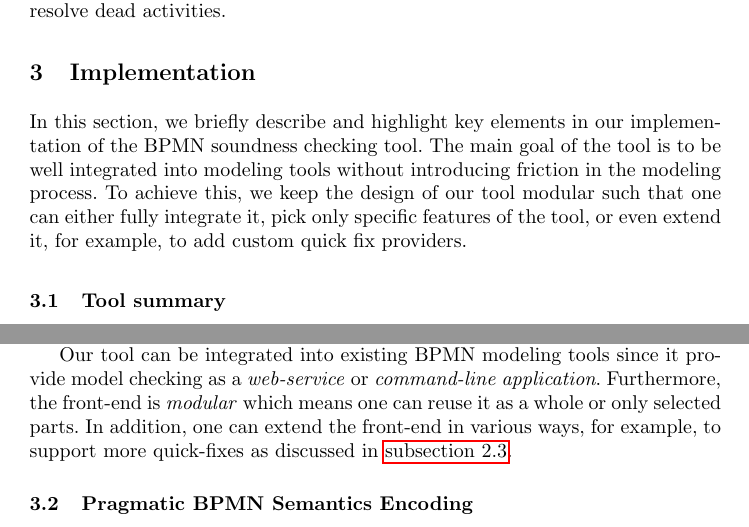
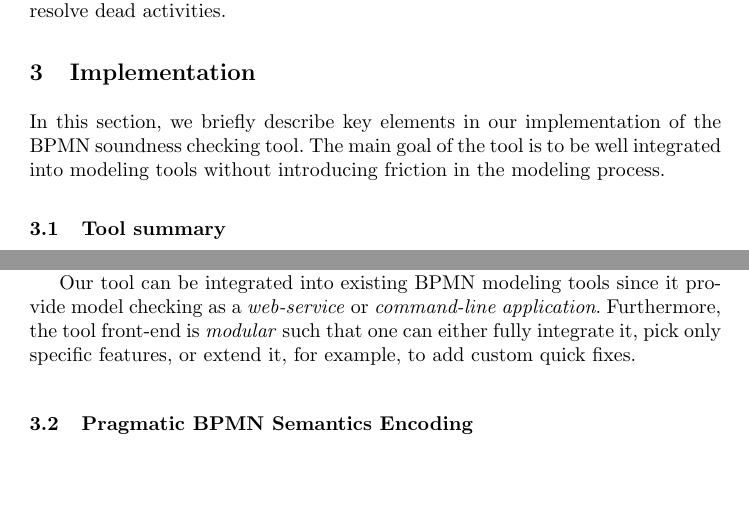
Before and after one commit to timKraeuter/BPM-2024-Extended, a LaTeX thesis (main.tex): two parts of pages 11 and 12 of 15, joined at a grey line, cut so that both start at the same text, the shorter picture padded with empty space. Compiled offline with pdfLaTeX.

Commit message:
Remove duplication

```diff
--- a/main.tex
+++ b/main.tex
@@ -464,9 +464,8 @@ Thus, other quick fixes can apply that also resolve dead activities.
 
 \section{Implementation}
 
-In this section, we briefly describe and highlight key elements in our implementation of the BPMN soundness checking tool.
+In this section, we briefly describe key elements in our implementation of the BPMN soundness checking tool.
 The main goal of the tool is to be well integrated into modeling tools without introducing friction in the modeling process.
-To achieve this, we keep the design of our tool modular such that one can either fully integrate it, pick only specific features of the tool, or even extend it, for example, to add custom quick fix providers.
 
 \subsection{Tool summary}
 Our tool is open-source and available as an artifact~\cite{noauthorgivenBPM2024Artifacts2024}.
@@ -480,8 +479,7 @@ Our tool is not yet heavily optimized for performance to avoid code complexity a
 % Zero-copy? --> Currently, we are copying things but still achieve better performance (Tradeoff with readability)
 
 Our tool can be integrated into existing BPMN modeling tools since it provide model checking as a \textit{web-service} or \textit{command-line application}.
-Furthermore, the front-end is \textit{modular} which means one can reuse it as a whole or only selected parts.
-In addition, one can extend the front-end in various ways, for example, to support more quick-fixes as discussed in \autoref{subsec:fixable-checking}.
+Furthermore, the tool front-end is \textit{modular} such that one can either fully integrate it, pick only specific features, or extend it, for example, to add custom quick fixes.
 
 \subsection{Pragmatic BPMN Semantics Encoding}
 In addition to selecting an efficient programming language for developing the soundness checker, we also opted for a practical, straightforward encoding of BPMN semantics.
```
